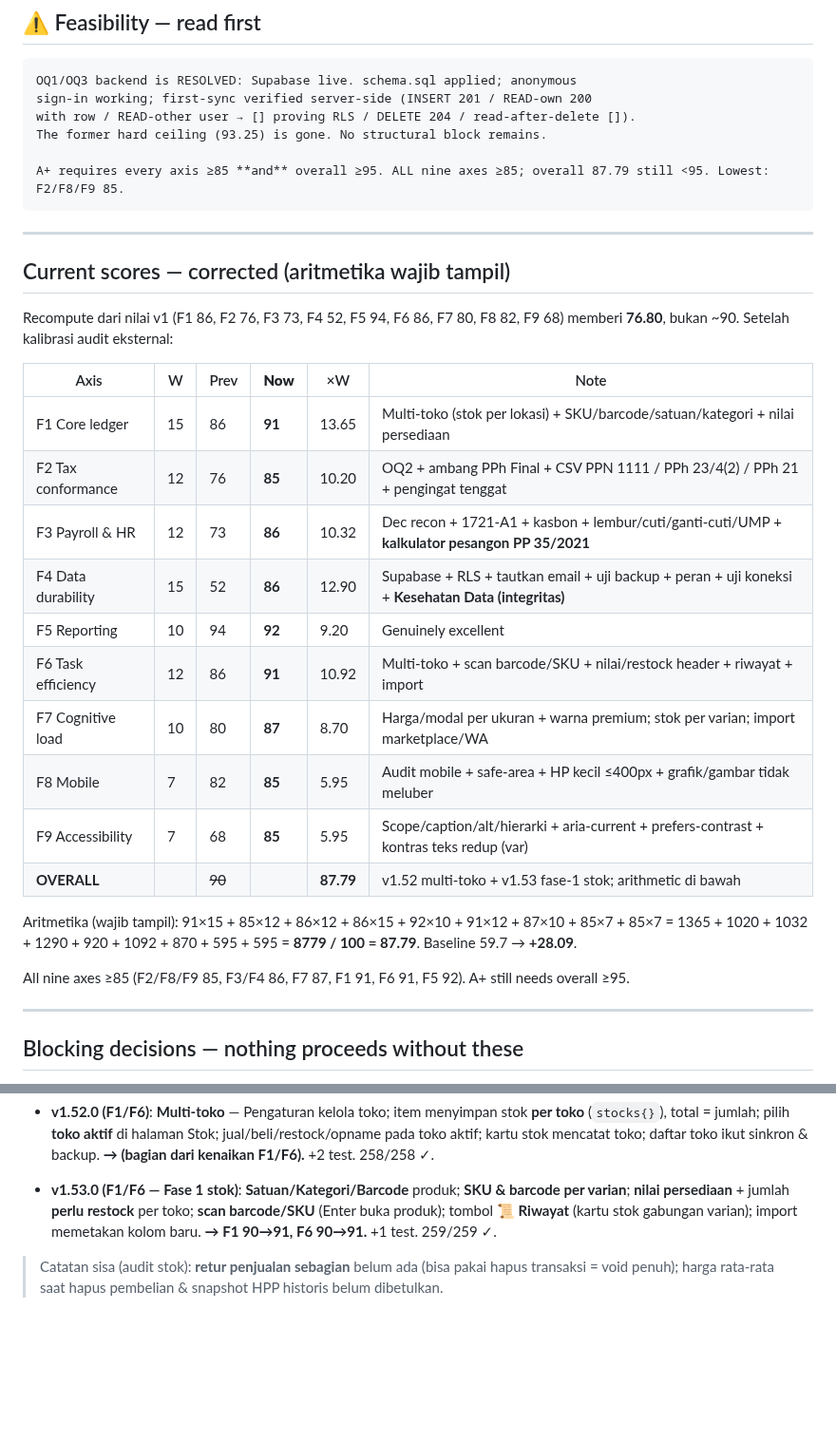
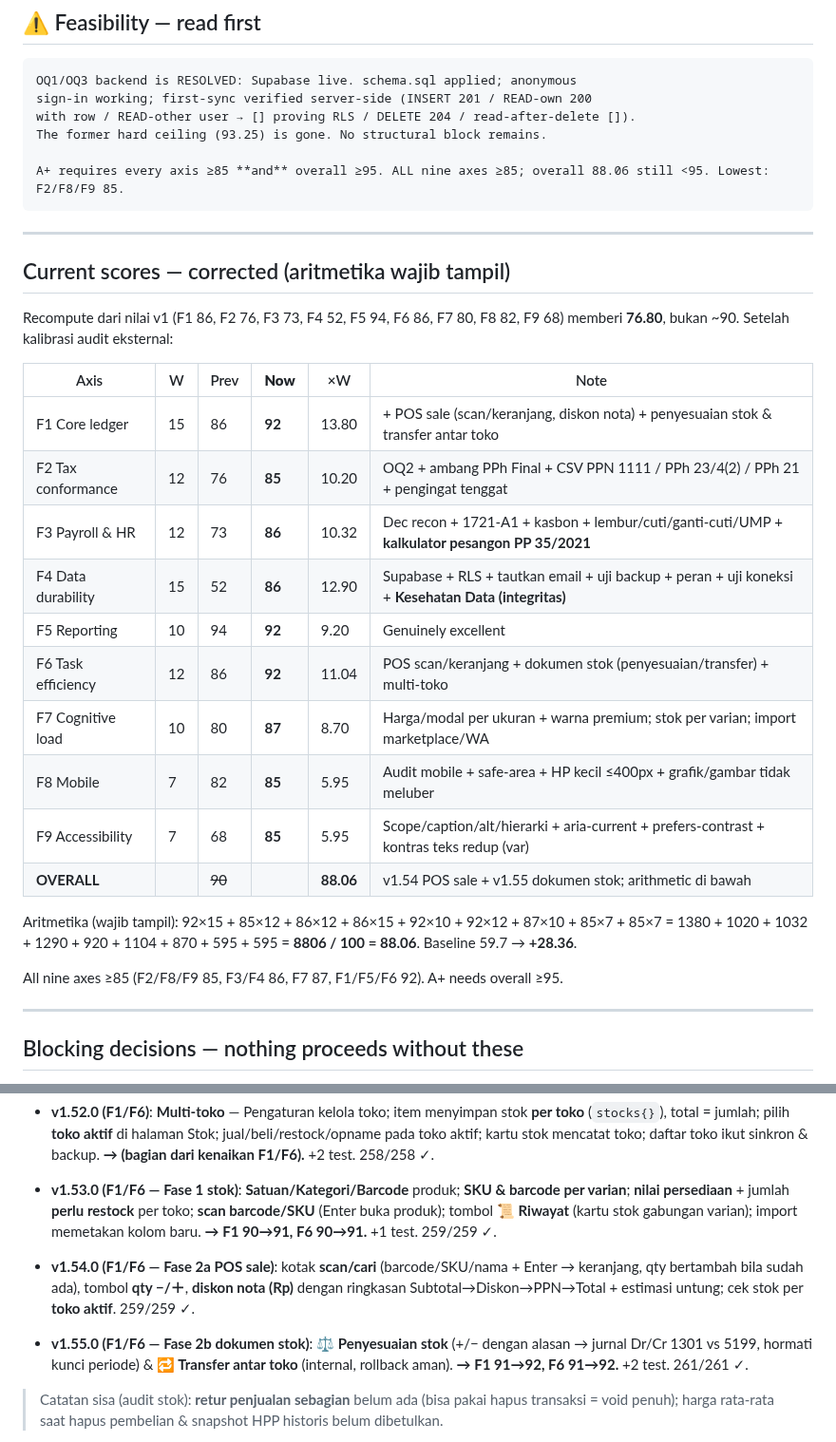
Before and after one commit to CASANMGT/SysAcc, a Markdown page: AUDIT_STATE.md, 2 parts joined by grey strips. Shown at 95% size. Rendered like a GitHub page; blank space fills up the shorter version.

Commit message:
docs: AUDIT_STATE - v1.54 POS + v1.55 dokumen stok, F1/F6->92, overall 88.06

````diff
--- a/AUDIT_STATE.md
+++ b/AUDIT_STATE.md
@@ -13,7 +13,7 @@ sign-in working; first-sync verified server-side (INSERT 201 / READ-own 200
 with row / READ-other user → [] proving RLS / DELETE 204 / read-after-delete []).
 The former hard ceiling (93.25) is gone. No structural block remains.
 
-A+ requires every axis ≥85 **and** overall ≥95. ALL nine axes ≥85; overall 87.79 still <95. Lowest: F2/F8/F9 85.
+A+ requires every axis ≥85 **and** overall ≥95. ALL nine axes ≥85; overall 88.06 still <95. Lowest: F2/F8/F9 85.
 ```
 
 ---
@@ -24,21 +24,21 @@ Recompute dari nilai v1 (F1 86, F2 76, F3 73, F4 52, F5 94, F6 86, F7 80, F8 82,
 
 | Axis | W | Prev | **Now** | ×W | Note |
 |---|---|---|---|---|---|
-| F1 Core ledger | 15 | 86 | **91** | 13.65 | Multi-toko (stok per lokasi) + SKU/barcode/satuan/kategori + nilai persediaan |
+| F1 Core ledger | 15 | 86 | **92** | 13.80 | + POS sale (scan/keranjang, diskon nota) + penyesuaian stok & transfer antar toko |
 | F2 Tax conformance | 12 | 76 | **85** | 10.20 | OQ2 + ambang PPh Final + CSV PPN 1111 / PPh 23/4(2) / PPh 21 + pengingat tenggat |
 | F3 Payroll & HR | 12 | 73 | **86** | 10.32 | Dec recon + 1721-A1 + kasbon + lembur/cuti/ganti-cuti/UMP + **kalkulator pesangon PP 35/2021** |
 | F4 Data durability | 15 | 52 | **86** | 12.90 | Supabase + RLS + tautkan email + uji backup + peran + uji koneksi + **Kesehatan Data (integritas)** |
 | F5 Reporting | 10 | 94 | **92** | 9.20 | Genuinely excellent |
-| F6 Task efficiency | 12 | 86 | **91** | 10.92 | Multi-toko + scan barcode/SKU + nilai/restock header + riwayat + import |
+| F6 Task efficiency | 12 | 86 | **92** | 11.04 | POS scan/keranjang + dokumen stok (penyesuaian/transfer) + multi-toko |
 | F7 Cognitive load | 10 | 80 | **87** | 8.70 | Harga/modal per ukuran + warna premium; stok per varian; import marketplace/WA |
 | F8 Mobile | 7 | 82 | **85** | 5.95 | Audit mobile + safe-area + HP kecil ≤400px + grafik/gambar tidak meluber |
 | F9 Accessibility | 7 | 68 | **85** | 5.95 | Scope/caption/alt/hierarki + aria-current + prefers-contrast + kontras teks redup (var) |
-| **OVERALL** | | ~~90~~ | | **87.79** | v1.52 multi-toko + v1.53 fase-1 stok; arithmetic di bawah |
+| **OVERALL** | | ~~90~~ | | **88.06** | v1.54 POS sale + v1.55 dokumen stok; arithmetic di bawah |
 
-Aritmetika (wajib tampil): 91×15 + 85×12 + 86×12 + 86×15 + 92×10 + 91×12 + 87×10 + 85×7 + 85×7
-= 1365 + 1020 + 1032 + 1290 + 920 + 1092 + 870 + 595 + 595 = **8779 / 100 = 87.79**. Baseline 59.7 → **+28.09**.
+Aritmetika (wajib tampil): 92×15 + 85×12 + 86×12 + 86×15 + 92×10 + 92×12 + 87×10 + 85×7 + 85×7
+= 1380 + 1020 + 1032 + 1290 + 920 + 1104 + 870 + 595 + 595 = **8806 / 100 = 88.06**. Baseline 59.7 → **+28.36**.
 
-All nine axes ≥85 (F2/F8/F9 85, F3/F4 86, F7 87, F1 91, F6 91, F5 92). A+ still needs overall ≥95.
+All nine axes ≥85 (F2/F8/F9 85, F3/F4 86, F7 87, F1/F5/F6 92). A+ needs overall ≥95.
 
 ---
 
@@ -180,6 +180,10 @@ UI work is frozen until iteration 22. Sixteen iterations of polish shipped ahead
 
 - **v1.53.0 (F1/F6 — Fase 1 stok)**: **Satuan/Kategori/Barcode** produk; **SKU & barcode per varian**; **nilai persediaan** + jumlah **perlu restock** per toko; **scan barcode/SKU** (Enter buka produk); tombol **📜 Riwayat** (kartu stok gabungan varian); import memetakan kolom baru. **→ F1 90→91, F6 90→91.** +1 test. 259/259 ✓.
 
+- **v1.54.0 (F1/F6 — Fase 2a POS sale)**: kotak **scan/cari** (barcode/SKU/nama + Enter → keranjang, qty bertambah bila sudah ada), tombol **qty −/＋**, **diskon nota (Rp)** dengan ringkasan Subtotal→Diskon→PPN→Total + estimasi untung; cek stok per **toko aktif**. 259/259 ✓.
+
+- **v1.55.0 (F1/F6 — Fase 2b dokumen stok)**: **⚖️ Penyesuaian stok** (+/− dengan alasan → jurnal Dr/Cr 1301 vs 5199, hormati kunci periode) & **🔁 Transfer antar toko** (internal, rollback aman). **→ F1 91→92, F6 91→92.** +2 test. 261/261 ✓.
+
 > Catatan sisa (audit stok): **retur penjualan sebagian** belum ada (bisa pakai hapus transaksi = void penuh); harga rata-rata saat hapus pembelian & snapshot HPP historis belum dibetulkan.
 
 - **iter 19 (v1.21.0): B4a Dec PPh 21 + 1721-A1.** `decRecon` (progresif tahunan UU 36/2008 jo. UU HPP 7/2021, cited+isolated, floor 0, NPWP +20%), `pphOverride` di computeSlip + flag, panel Des (Jan–Nov aktual + draf Des, TER vs rekonsiliasi, Terapkan + A1), snapshot `recon` + deskripsi, slip detail transparan. Tarif tahunan menunggu konfirmasi konsultan (OQ tetap terbuka). Test menangkap cacat desain pra-produksi (pemisahan Jan–Nov/Des). Visual gate headless lulus (angka + kedua tombol ter-paint). Tests 162/162 ✓. → F3 66→76.
````
Also changed, not shown: other parts of AUDIT_STATE.md (+1 -1 lines).
